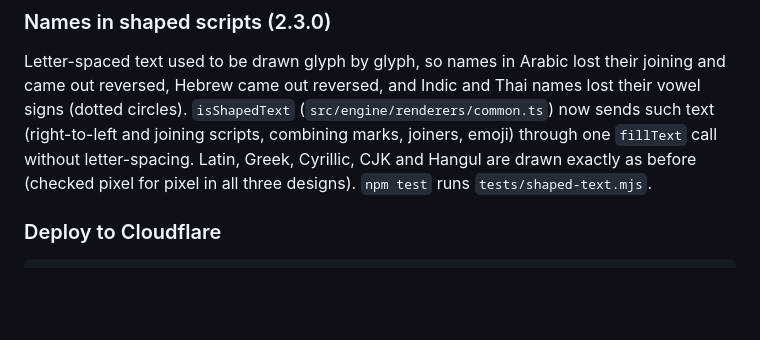
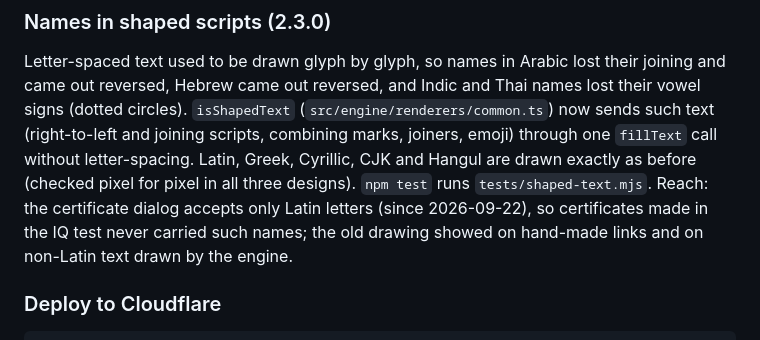
Before and after one commit to qianshancun/iq-cert-v2, a Markdown page: README.md, the part around the change. Drawn GitHub-style; blank space fills up the shorter version.

Commit message:
README: the shaped-text fix's reach (the dialog only accepts Latin names)
Co-Authored-By: Claude Opus 5.5 <noreply@anthropic.com>

````diff
--- a/README.md
+++ b/README.md
@@ -102,6 +102,8 @@ Hebrew came out reversed, and Indic and Thai names lost their vowel signs (dotte
 (`src/engine/renderers/common.ts`) now sends such text (right-to-left and joining scripts, combining marks, joiners,
 emoji) through one `fillText` call without letter-spacing. Latin, Greek, Cyrillic, CJK and Hangul are drawn exactly
 as before (checked pixel for pixel in all three designs). `npm test` runs `tests/shaped-text.mjs`.
+Reach: the certificate dialog accepts only Latin letters (since 2026-09-22), so certificates made in the IQ test
+never carried such names; the old drawing showed on hand-made links and on non-Latin text drawn by the engine.
 
 ### Deploy to Cloudflare
 ```bash
````
